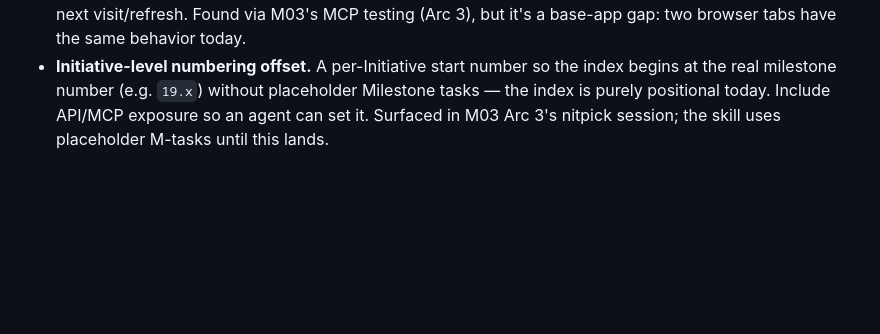
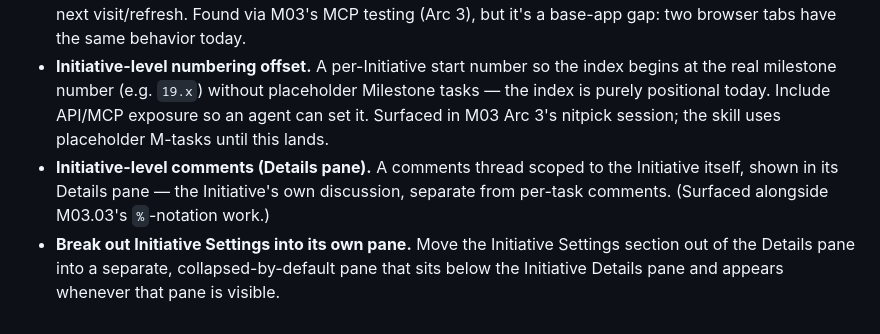
Before and after one commit to n8bar/DoItList, a Markdown page: docs/BACKLOG.md, the part around one of its changes. Rendered like a GitHub page; blank space fills up the shorter version.

```diff
--- a/docs/BACKLOG.md
+++ b/docs/BACKLOG.md
@@ -16,3 +16,5 @@ Work for releases _after_ the upcoming one. The currently-targeted release and i
 - **Hide progress bars (Initiative-level setting, with a viewer-only variant).** An Initiative-level toggle to hide progress bars from the tree entirely. A second variant scopes the hide to viewers only — in that mode a viewer+ still sees progress bars, but only on their own subtree (the tasks they lead — the existing `viewer_plus_led_ids` scope), while a plain viewer sees none.
 - **Live-sync the Initiatives list.** Creating an Initiative (or gaining membership on one) doesn't broadcast anywhere, so another already-open Initiatives index/workspace view doesn't pick it up live — only on next visit/refresh. Found via M03's MCP testing (Arc 3), but it's a base-app gap: two browser tabs have the same behavior today.
 - **Initiative-level numbering offset.** A per-Initiative start number so the index begins at the real milestone number (e.g. `19.x`) without placeholder Milestone tasks — the index is purely positional today. Include API/MCP exposure so an agent can set it. Surfaced in M03 Arc 3's nitpick session; the skill uses placeholder M-tasks until this lands.
+- **Initiative-level comments (Details pane).** A comments thread scoped to the Initiative itself, shown in its Details pane — the Initiative's own discussion, separate from per-task comments. (Surfaced alongside M03.03's `%`-notation work.)
+- **Break out Initiative Settings into its own pane.** Move the Initiative Settings section out of the Details pane into a separate, collapsed-by-default pane that sits below the Initiative Details pane and appears whenever that pane is visible.
```
Also changed, not shown: other parts of docs/BACKLOG.md (+1 -1 lines), 1 other file.
